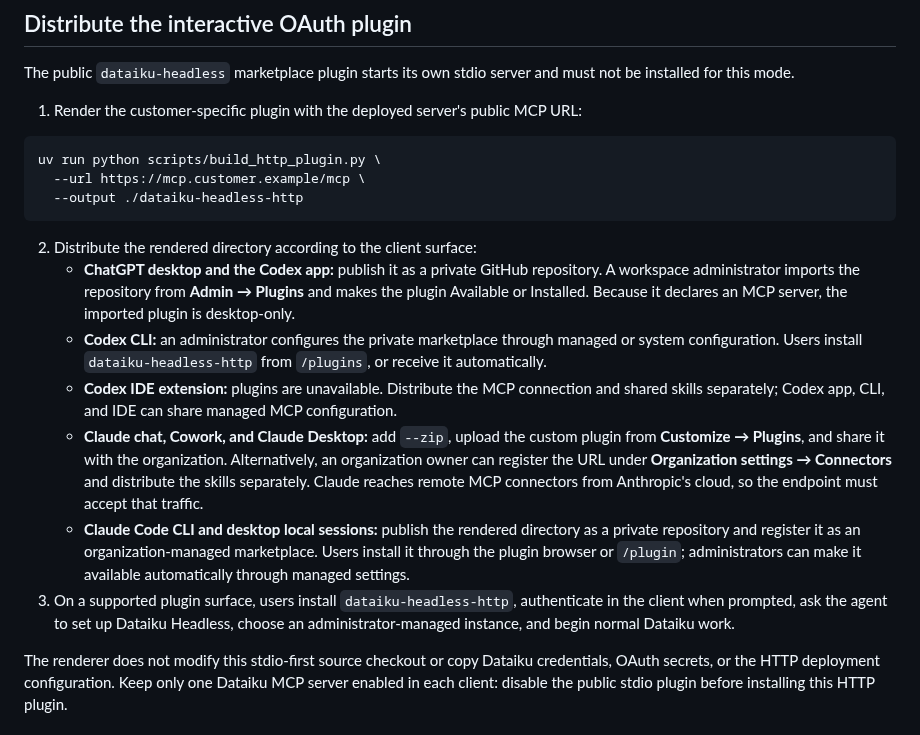
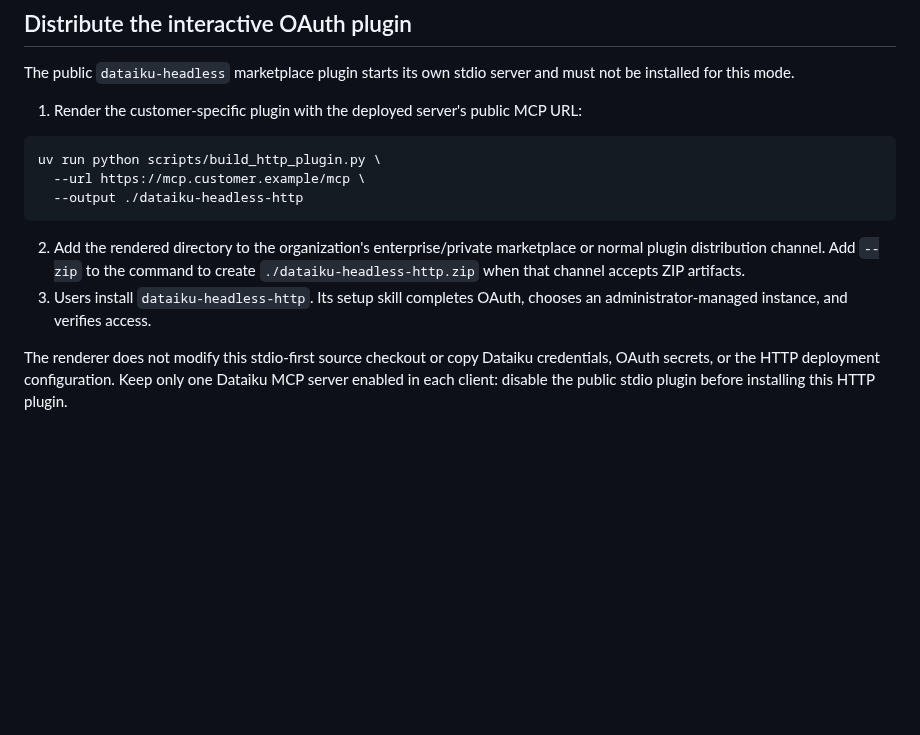
Before and after one commit to dataiku/dataiku-headless, a Markdown page: docs/http-deployment.md, the part around the change. Drawn GitHub-style; blank space fills up the shorter version.

Commit message:
docs(http): keep plugin distribution guidance generic

````diff
--- a/docs/http-deployment.md
+++ b/docs/http-deployment.md
@@ -129,29 +129,11 @@ uv run python scripts/build_http_plugin.py \
   --output ./dataiku-headless-http
 ```
 
-2. Distribute the rendered directory according to the client surface:
-   - **ChatGPT desktop and the Codex app:** publish it as a private GitHub repository.
-     A workspace administrator imports the repository from **Admin → Plugins** and
-     makes the plugin Available or Installed. Because it declares an MCP server, the
-     imported plugin is desktop-only.
-   - **Codex CLI:** an administrator configures the private marketplace through
-     managed or system configuration. Users install `dataiku-headless-http` from
-     `/plugins`, or receive it automatically.
-   - **Codex IDE extension:** plugins are unavailable. Distribute the MCP connection
-     and shared skills separately; Codex app, CLI, and IDE can share managed MCP
-     configuration.
-   - **Claude chat, Cowork, and Claude Desktop:** add `--zip`, upload the custom plugin
-     from **Customize → Plugins**, and share it with the organization. Alternatively,
-     an organization owner can register the URL under **Organization settings →
-     Connectors** and distribute the skills separately. Claude reaches remote MCP
-     connectors from Anthropic's cloud, so the endpoint must accept that traffic.
-   - **Claude Code CLI and desktop local sessions:** publish the rendered directory
-     as a private repository and register it as an organization-managed marketplace.
-     Users install it through the plugin browser or `/plugin`; administrators can
-     make it available automatically through managed settings.
-3. On a supported plugin surface, users install `dataiku-headless-http`, authenticate
-   in the client when prompted, ask the agent to set up Dataiku Headless, choose an
-   administrator-managed instance, and begin normal Dataiku work.
+2. Add the rendered directory to the organization's enterprise/private marketplace
+   or normal plugin distribution channel. Add `--zip` to the command to create
+   `./dataiku-headless-http.zip` when that channel accepts ZIP artifacts.
+3. Users install `dataiku-headless-http`. Its setup skill completes OAuth, chooses
+   an administrator-managed instance, and verifies access.
 
 The renderer does not modify this stdio-first source checkout or copy Dataiku
 credentials, OAuth secrets, or the HTTP deployment configuration. Keep only one
````
